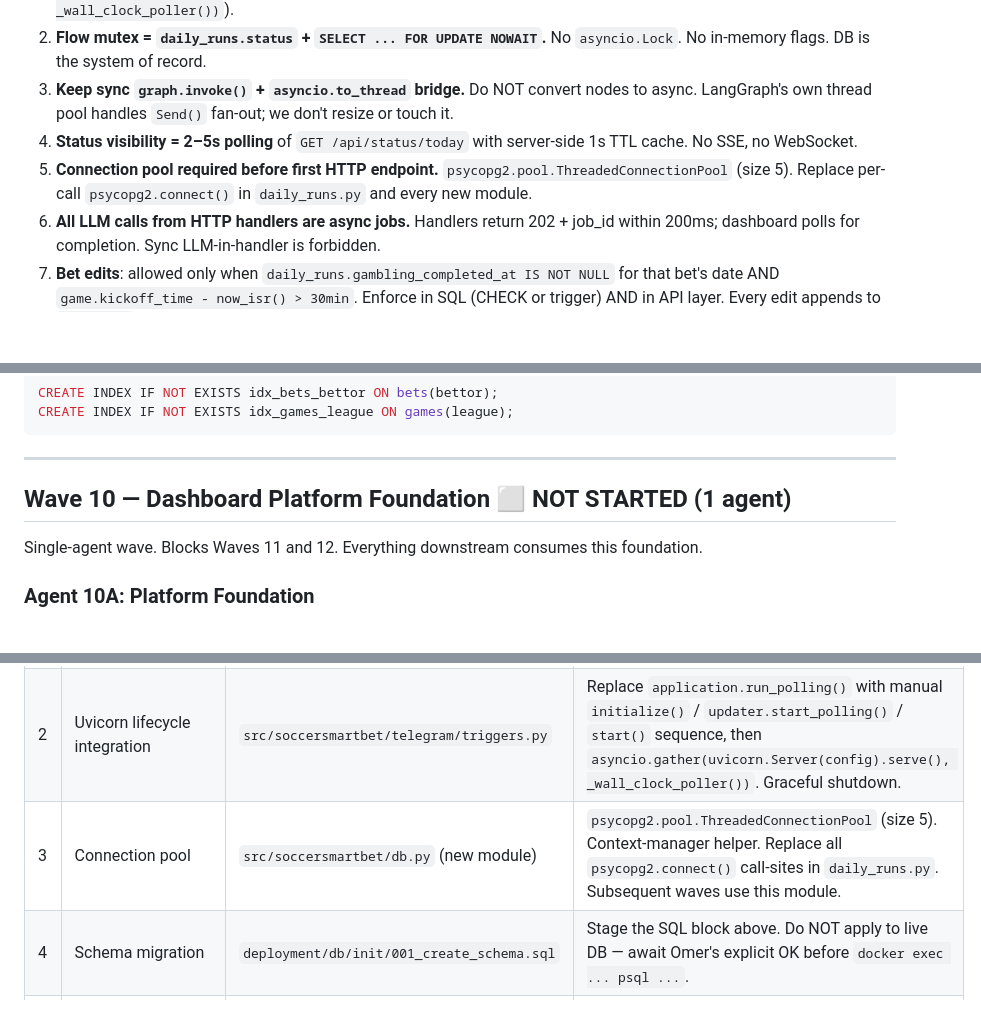
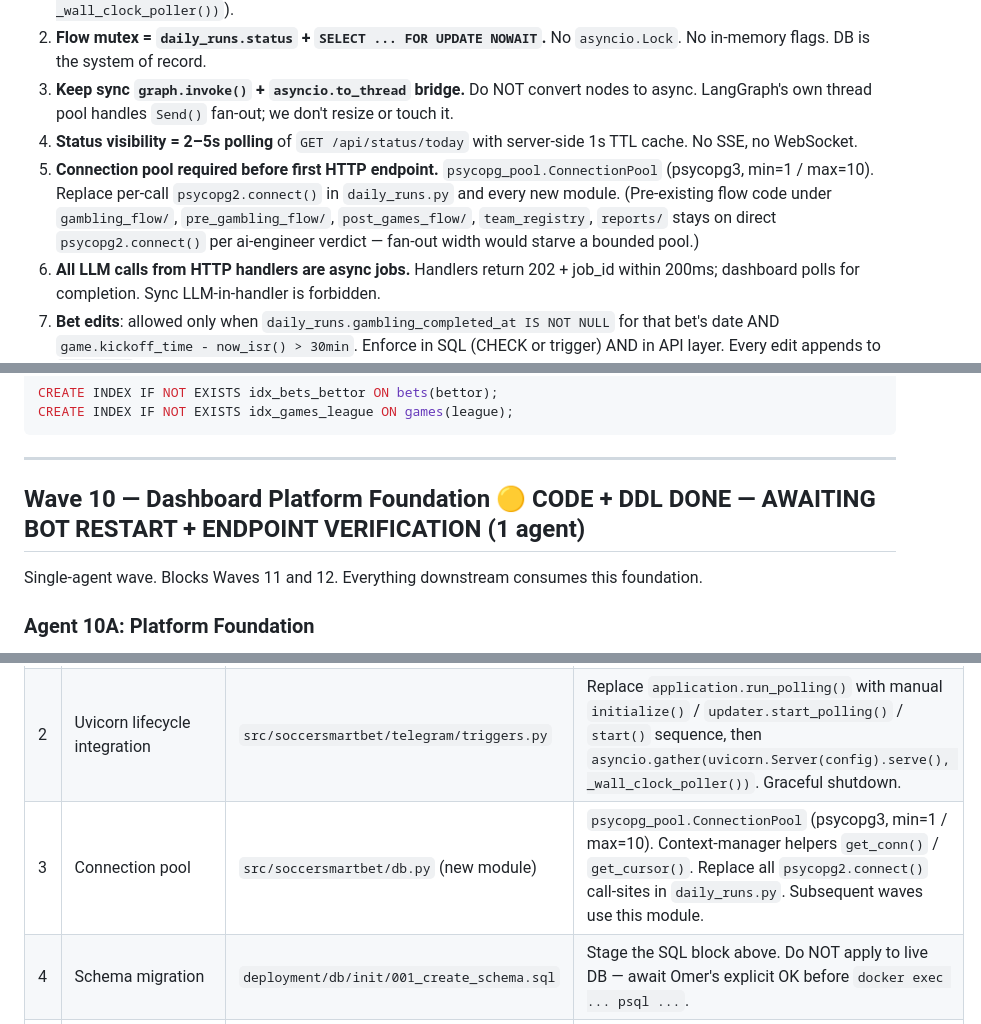
Before and after one commit to Omer-Pinto/SoccerSmartBet, a Markdown page: docs/system_revive/task_breakdown.md, 3 parts joined by grey strips. GitHub-like rendering; blank space fills up the shorter version.

```diff
--- a/docs/system_revive/task_breakdown.md
+++ b/docs/system_revive/task_breakdown.md
@@ -483,7 +483,7 @@ Design mockup: `docs/wave10/mockup_today_v2.html` (carnival/Waka-Waka aesthetic,
 2. **Flow mutex = `daily_runs.status` + `SELECT ... FOR UPDATE NOWAIT`.** No `asyncio.Lock`. No in-memory flags. DB is the system of record.
 3. **Keep sync `graph.invoke()` + `asyncio.to_thread` bridge.** Do NOT convert nodes to async. LangGraph's own thread pool handles `Send()` fan-out; we don't resize or touch it.
 4. **Status visibility = 2–5s polling** of `GET /api/status/today` with server-side 1s TTL cache. No SSE, no WebSocket.
-5. **Connection pool required before first HTTP endpoint.** `psycopg2.pool.ThreadedConnectionPool` (size 5). Replace per-call `psycopg2.connect()` in `daily_runs.py` and every new module.
+5. **Connection pool required before first HTTP endpoint.** `psycopg_pool.ConnectionPool` (psycopg3, min=1 / max=10). Replace per-call `psycopg2.connect()` in `daily_runs.py` and every new module. (Pre-existing flow code under `gambling_flow/`, `pre_gambling_flow/`, `post_games_flow/`, `team_registry`, `reports/` stays on direct `psycopg2.connect()` per ai-engineer verdict — fan-out width would starve a bounded pool.)
 6. **All LLM calls from HTTP handlers are async jobs.** Handlers return 202 + job_id within 200ms; dashboard polls for completion. Sync LLM-in-handler is forbidden.
 7. **Bet edits**: allowed only when `daily_runs.gambling_completed_at IS NOT NULL` for that bet's date AND `game.kickoff_time - now_isr() > 30min`. Enforce in SQL (CHECK or trigger) AND in API layer. Every edit appends to `bet_edits`.
 8. **Force-rerun path**: transactional cleanup — DELETE `games` + `game_reports` + `expert_game_reports` for that `run_date` BEFORE re-inserting. Bump `attempt_count`.
@@ -528,7 +528,7 @@ CREATE INDEX IF NOT EXISTS idx_games_league ON games(league);
 
 ---
 
-## Wave 10 — Dashboard Platform Foundation ⬜ NOT STARTED (1 agent)
+## Wave 10 — Dashboard Platform Foundation 🟡 CODE + DDL DONE — AWAITING BOT RESTART + ENDPOINT VERIFICATION (1 agent)
 
 Single-agent wave. Blocks Waves 11 and 12. Everything downstream consumes this foundation.
 
@@ -540,7 +540,7 @@ Single-agent wave. Blocks Waves 11 and 12. Everything downstream consumes this f
 |---|-------------|--------|-------|
 | 1 | FastAPI app shell | `src/soccersmartbet/webapp/app.py` | Bind to `127.0.0.1:8083`. Static-file serving for HTML/JS from `webapp/static/`. Single error-handler middleware. No auth. |
 | 2 | Uvicorn lifecycle integration | `src/soccersmartbet/telegram/triggers.py` | Replace `application.run_polling()` with manual `initialize()` / `updater.start_polling()` / `start()` sequence, then `asyncio.gather(uvicorn.Server(config).serve(), _wall_clock_poller())`. Graceful shutdown. |
-| 3 | Connection pool | `src/soccersmartbet/db.py` (new module) | `psycopg2.pool.ThreadedConnectionPool` (size 5). Context-manager helper. Replace all `psycopg2.connect()` call-sites in `daily_runs.py`. Subsequent waves use this module. |
+| 3 | Connection pool | `src/soccersmartbet/db.py` (new module) | `psycopg_pool.ConnectionPool` (psycopg3, min=1 / max=10). Context-manager helpers `get_conn()` / `get_cursor()`. Replace all `psycopg2.connect()` call-sites in `daily_runs.py`. Subsequent waves use this module. |
 | 4 | Schema migration | `deployment/db/init/001_create_schema.sql` | Stage the SQL block above. Do NOT apply to live DB — await Omer's explicit OK before `docker exec ... psql ...`. |
 | 5 | Audit write helpers | `src/soccersmartbet/webapp/audit.py` (new) | `write_run_event(run_date, event_type, triggered_by, payload)` and `write_bet_edit(bet_id, field, old, new, source)`. Used by every subsequent trigger/edit path. |
 | 6 | Mutex helper | `src/soccersmartbet/webapp/run_mutex.py` (new) | `acquire_flow(run_date, flow_type)` function: opens a transaction, `SELECT status FROM daily_runs WHERE run_date = %s FOR UPDATE NOWAIT`, validates state transition, writes new `status`, commits. Returns `RunContext` / raises `FlowConflict` (HTTP 409). |
```
Also changed, not shown: docs/system_revive/progress.md (+22 -18 lines).
